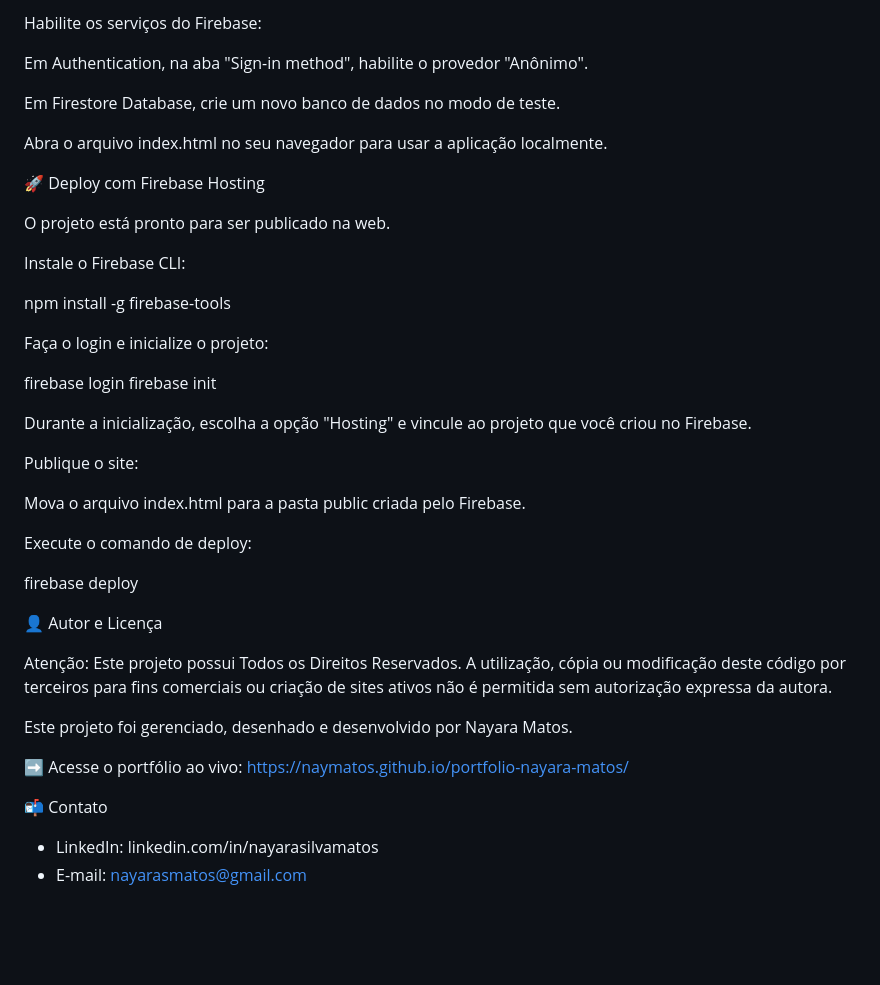
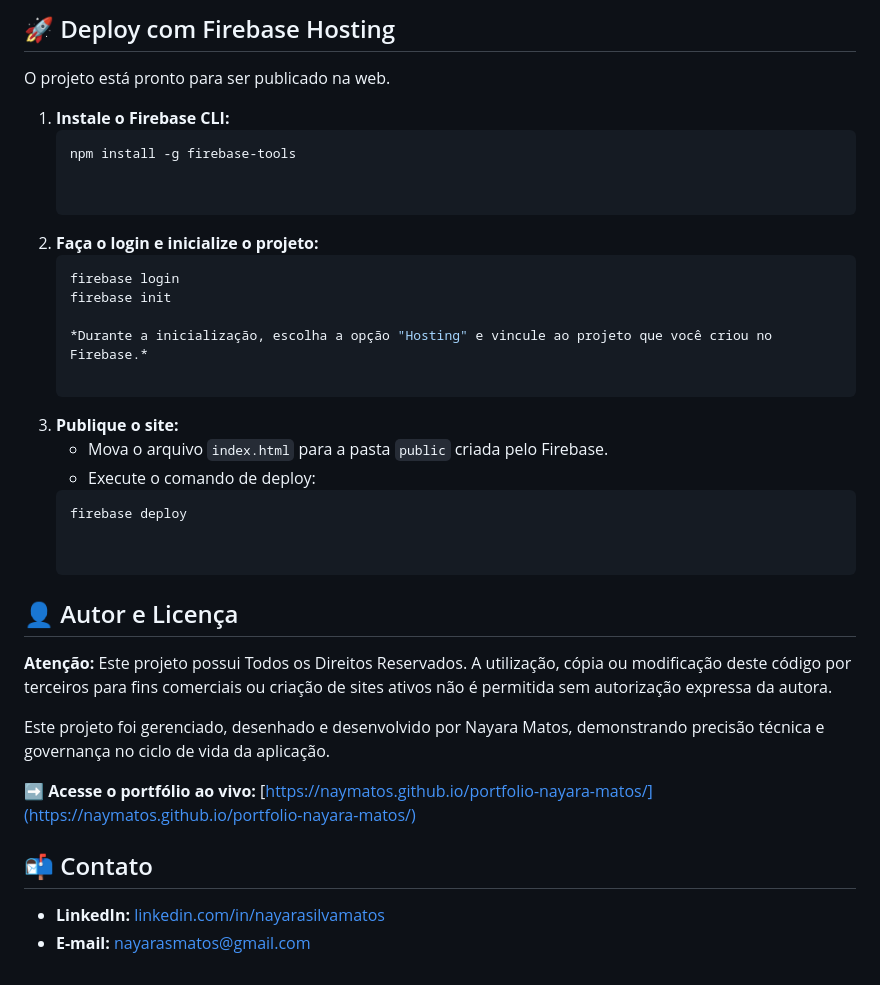
Before and after one commit to NayMatos/site-taskflow, a Markdown page: README.md, the part around one of its changes. Rendered like a GitHub page; blank space fills up the shorter version.

````diff
--- a/README.md
+++ b/README.md
@@ -61,43 +61,33 @@ Abra o arquivo index.html e substitua o objeto firebaseConfig de exemplo pelo qu
 
-Habilite os serviços do Firebase:
-
-Em Authentication, na aba "Sign-in method", habilite o provedor "Anônimo".
-
-Em Firestore Database, crie um novo banco de dados no modo de teste.
-
-Abra o arquivo index.html no seu navegador para usar a aplicação localmente.
-
-🚀 Deploy com Firebase Hosting
-
+## 🚀 Deploy com Firebase Hosting
 O projeto está pronto para ser publicado na web.
 
-Instale o Firebase CLI:
+1. **Instale o Firebase CLI:**
+   ```bash
+   npm install -g firebase-tools
 
-npm install -g firebase-tools
 
-Faça o login e inicialize o projeto:
+2. **Faça o login e inicialize o projeto:**
+   ```bash
+   firebase login
+   firebase init
 
-firebase login
-firebase init
+   *Durante a inicialização, escolha a opção "Hosting" e vincule ao projeto que você criou no Firebase.*
 
-Durante a inicialização, escolha a opção "Hosting" e vincule ao projeto que você criou no Firebase.
+3. **Publique o site:**
+   * Mova o arquivo `index.html` para a pasta `public` criada pelo Firebase.
+   * Execute o comando de deploy:
+   ```bash
+   firebase deploy
 
-Publique o site:
 
-Mova o arquivo index.html para a pasta public criada pelo Firebase.
+## 👤 Autor e Licença
+**Atenção:** Este projeto possui Todos os Direitos Reservados. A utilização, cópia ou modificação deste código por terceiros para fins comerciais ou criação de sites ativos não é permitida sem autorização expressa da autora.
 
-Execute o comando de deploy:
+Este projeto foi gerenciado, desenhado e desenvolvido por Nayara Matos, demonstrando precisão técnica e governança no ciclo de vida da aplicação.
 
-firebase deploy
+➡ **Acesse o portfólio ao vivo:** [https://naymatos.github.io/portfolio-nayara-matos/](https://naymatos.github.io/portfolio-nayara-matos/)
 
-👤 Autor e Licença
-
-Atenção: Este projeto possui Todos os Direitos Reservados. A utilização, cópia ou modificação deste código por terceiros para fins comerciais ou criação de sites ativos não é permitida sem autorização expressa da autora.
-
-Este projeto foi gerenciado, desenhado e desenvolvido por Nayara Matos.
-
-➡ Acesse o portfólio ao vivo: https://naymatos.github.io/portfolio-nayara-matos/
-
-📬 Contato
- * LinkedIn: linkedin.com/in/nayarasilvamatos
- * E-mail: nayarasmatos@gmail.com
+## 📬 Contato
+* **LinkedIn:** [linkedin.com/in/nayarasilvamatos](https://linkedin.com/in/nayarasilvamatos)
+* **E-mail:** nayarasmatos@gmail.com
````
Also changed, not shown: other parts of README.md (+43 -43 lines).
